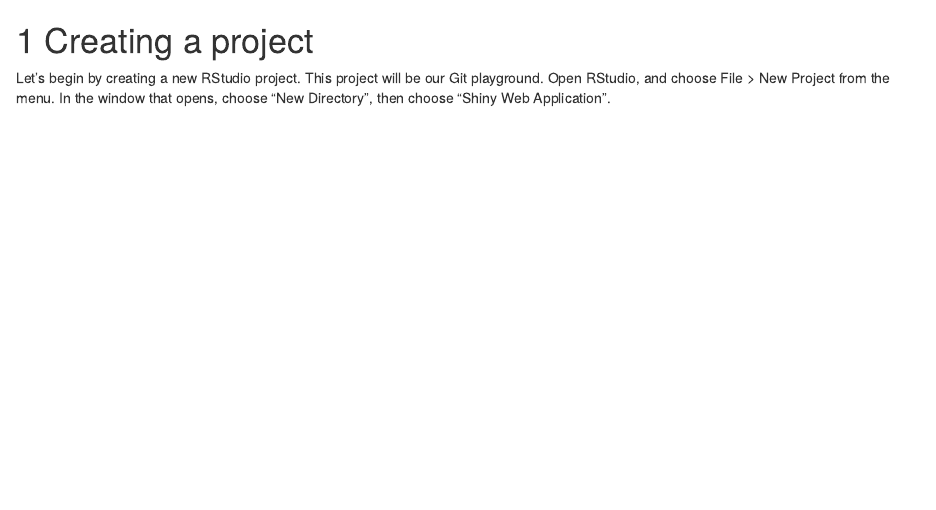
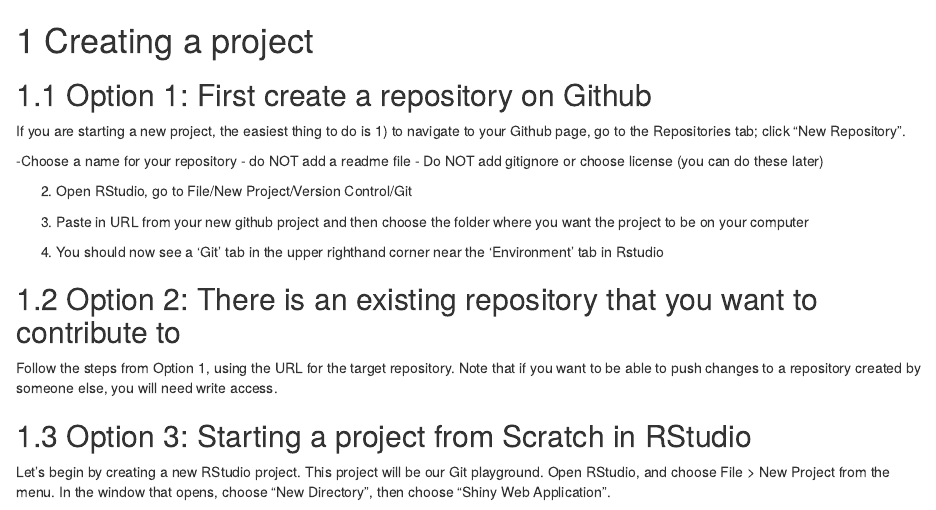
Before and after one commit to weinbergerlab/git-going, an R Markdown document (02-new-project.Rmd): the page in a window 1100 px wide, from its top. Rendered offline with R 4.5, knitr and Pandoc, with nearby package versions; drawn as R Markdown's standard HTML page in place of the format the file asks for.

Commit message:
add some introductory thing

```diff
--- a/02-new-project.Rmd
+++ b/02-new-project.Rmd
@@ -1,4 +1,25 @@
 # Creating a project
+
+## Option 1: First create a repository on Github
+
+If you are starting a new project, the easiest thing to do is
+1) to navigate to your Github page, go to the Repositories tab; click "New Repository".
+
+-Choose a name for your repository
+- do NOT add a readme file
+- Do NOT add gitignore or choose license (you can do these later)
+
+2) Open RStudio, go to File/New Project/Version Control/Git
+
+3) Paste in URL from your new github project and then choose the folder where you want the project to be on your computer
+
+4) You should now see a 'Git' tab in the upper righthand corner near the 'Environment' tab in Rstudio
+
+## Option 2: There is an existing repository that you want to contribute to
+
+Follow the steps from Option 1, using the URL for the target repository. Note that if you want to be able to push changes to a repository created by someone else, you will need write access.
+
+## Option 3: Starting a project from Scratch in RStudio
 
 Let's begin by creating a new RStudio project. This project will be our Git playground. Open RStudio, and choose File > New Project from the menu. In the window that opens, choose "New Directory", then choose "Shiny Web Application".
 
```
Also changed, not shown: 01-getting-started.Rmd (added, +16 -0 lines).
